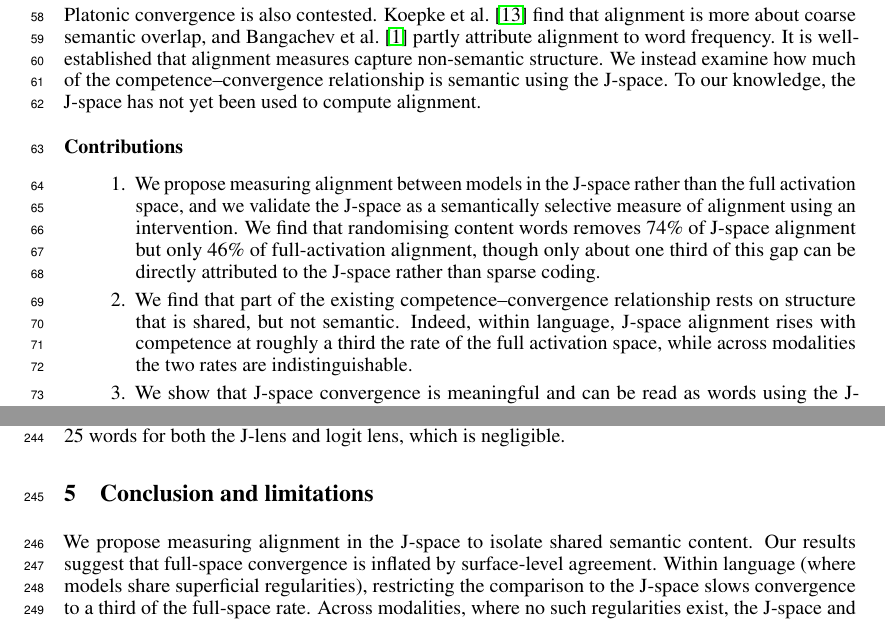
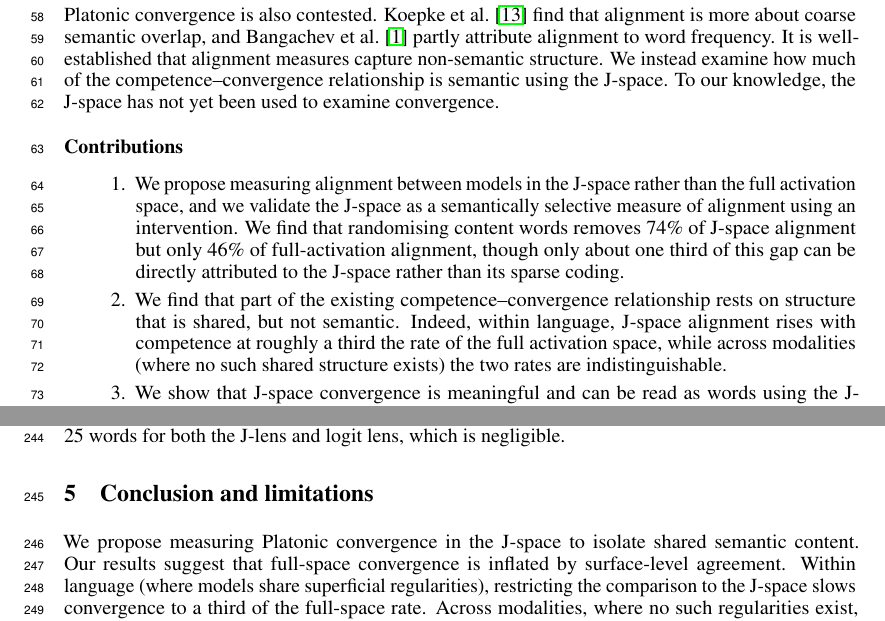
Before and after one commit to excelexx/jspace-convergence, a LaTeX paper (paper/neurips_2026.tex): two parts of pages 2 and 8 of 21, joined at a grey line, cut so that both start at the same text. Compiled offline with pdfLaTeX.

Commit message:
Paper: tighten Related Work, contributions, and conclusion wording
Clarify that the J-space has not been used to examine convergence (rather
than to compute alignment), attribute the residual gap to the J-space's
sparse coding, note that no shared surface structure exists across
modalities, and frame the conclusion as measuring Platonic convergence.
Rebuild .bbl and .pdf.

Co-Authored-By: Claude Opus 5 <noreply@anthropic.com>

```diff
--- a/paper/neurips_2026.tex
+++ b/paper/neurips_2026.tex
@@ -146,11 +146,11 @@ Representational similarity has been measured in many ways: RSA compares dissimi
 
 We instead vary only the \emph{subspace} the metric is computed in, holding the metric itself fixed. Appendix~\ref{app:metrics} repeats the comparison under seven further metrics.
 
-Platonic convergence is also contested. \citet{koepke2026platoscaveexaminingcrossmodal} find that alignment is more about coarse semantic overlap, and \citet{bangachev2026representationalignmentrestslinear} partly attribute alignment to word frequency. It is well-established that alignment measures capture non-semantic structure. We instead examine how much of the competence--convergence relationship is semantic using the J-space. To our knowledge, the J-space has not yet been used to compute alignment.
+Platonic convergence is also contested. \citet{koepke2026platoscaveexaminingcrossmodal} find that alignment is more about coarse semantic overlap, and \citet{bangachev2026representationalignmentrestslinear} partly attribute alignment to word frequency. It is well-established that alignment measures capture non-semantic structure. We instead examine how much of the competence--convergence relationship is semantic using the J-space. To our knowledge, the J-space has not yet been used to examine convergence.
 \paragraph{Contributions}
 \begin{enumerate}
-\item We propose measuring alignment between models in the J-space rather than the full activation space, and we validate the J-space as a semantically selective measure of alignment using an intervention. We find that randomising content words removes 74\% of J-space alignment but only 46\% of full-activation alignment, though only about one third of this gap can be directly attributed to the J-space rather than sparse coding.
-\item We find that part of the existing competence--convergence relationship rests on structure that is shared, but not semantic. Indeed, within language, J-space alignment rises with competence at roughly a third the rate of the full activation space, while across modalities the two rates are indistinguishable.
+\item We propose measuring alignment between models in the J-space rather than the full activation space, and we validate the J-space as a semantically selective measure of alignment using an intervention. We find that randomising content words removes 74\% of J-space alignment but only 46\% of full-activation alignment, though only about one third of this gap can be directly attributed to the J-space rather than its sparse coding.
+\item We find that part of the existing competence--convergence relationship rests on structure that is shared, but not semantic. Indeed, within language, J-space alignment rises with competence at roughly a third the rate of the full activation space, while across modalities (where no such shared structure exists) the two rates are indistinguishable.
 \item We show that J-space convergence is meaningful and can be read as words using the J-lens. At matched relative layer depth, independently trained models name 5.1 of 25 shared vocabulary words against 2.0 for the plain logit lens. J-lens readouts also converge as competence increases, at least as closely as the neighbour-overlap measure.
 \end{enumerate}
 
@@ -393,7 +393,7 @@ The J-lens is fitted on ordinary text, so the reduced alignment on the content-a
 In Experiment 3, some of the top-25 lens overlap is coincidental, since both models naturally rank common tokens highly. We compare each model's top-25 list against the other model's list at a randomly chosen position in the corpus, which preserves the marginal distributions over words while destroying the correspondence between them. Under this control, overlap is 0.1 of 25 words for both the J-lens and logit lens, which is negligible.
 \section{Conclusion and limitations}
 
-We propose measuring alignment in the J-space to isolate shared semantic content. Our results suggest that full-space convergence is inflated by surface-level agreement. Within language (where models share superficial regularities), restricting the comparison to the J-space slows convergence to a third of the full-space rate. Across modalities, where no such regularities exist, the J-space and full components converge at rates that are indistinguishable within standard error. Nevertheless, the original convergence claimed by the Platonic Representation Hypothesis still stands, as the J-spaces and J-lenses still align more at higher competence.
+We propose measuring Platonic convergence in the J-space to isolate shared semantic content. Our results suggest that full-space convergence is inflated by surface-level agreement. Within language (where models share superficial regularities), restricting the comparison to the J-space slows convergence to a third of the full-space rate. Across modalities, where no such regularities exist, the J-space and full components converge at rates that are indistinguishable within standard error. Nevertheless, the original convergence claimed by the Platonic Representation Hypothesis still stands, as the J-spaces and J-lenses still align more at higher competence.
 
 This alignment is meaningful and can be read out as actual words. At the same relative layer depth, language models' J-lenses have significant overlap, and this overlap is greater than with the plain logit lens. Measuring convergence with the J-lens reproduces the result of the first experiment, finding that more competent models share a greater J-lens overlap.
 
```
Also changed, not shown: paper/neurips_2026.bbl, paper/neurips_2026.pdf.
